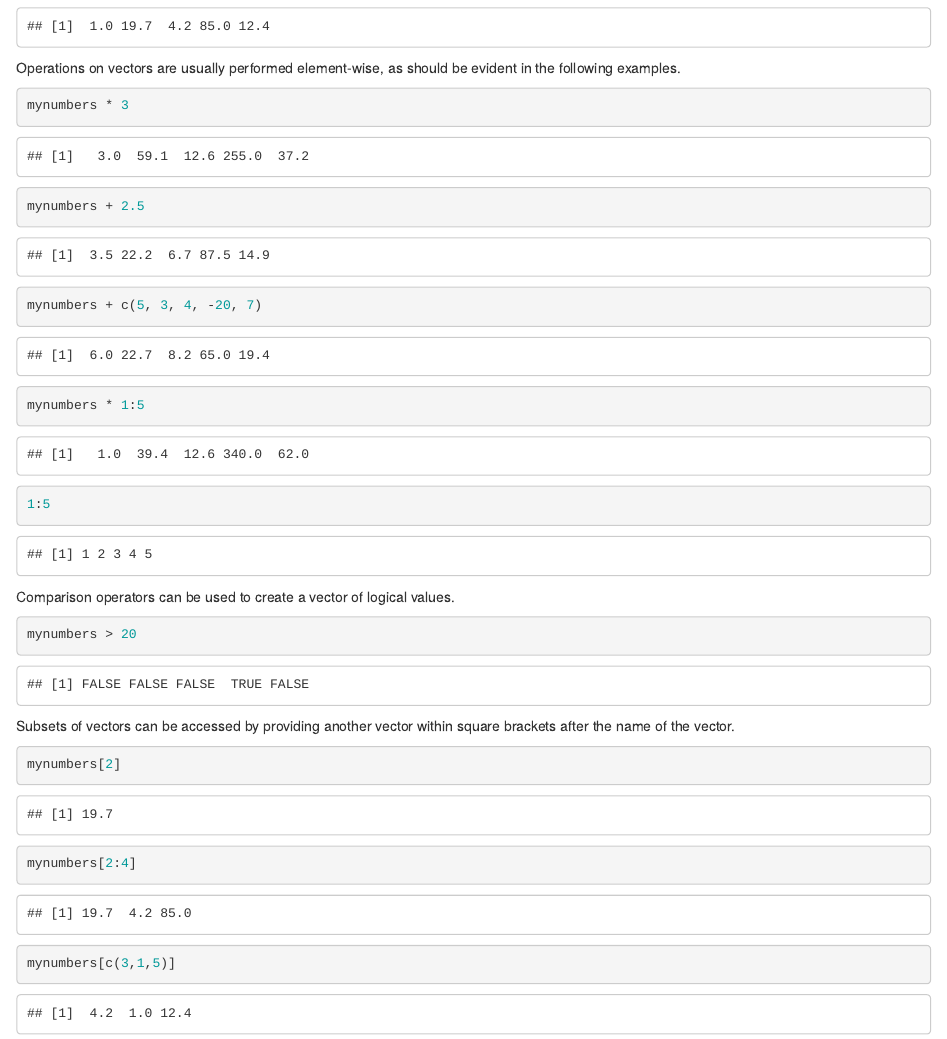
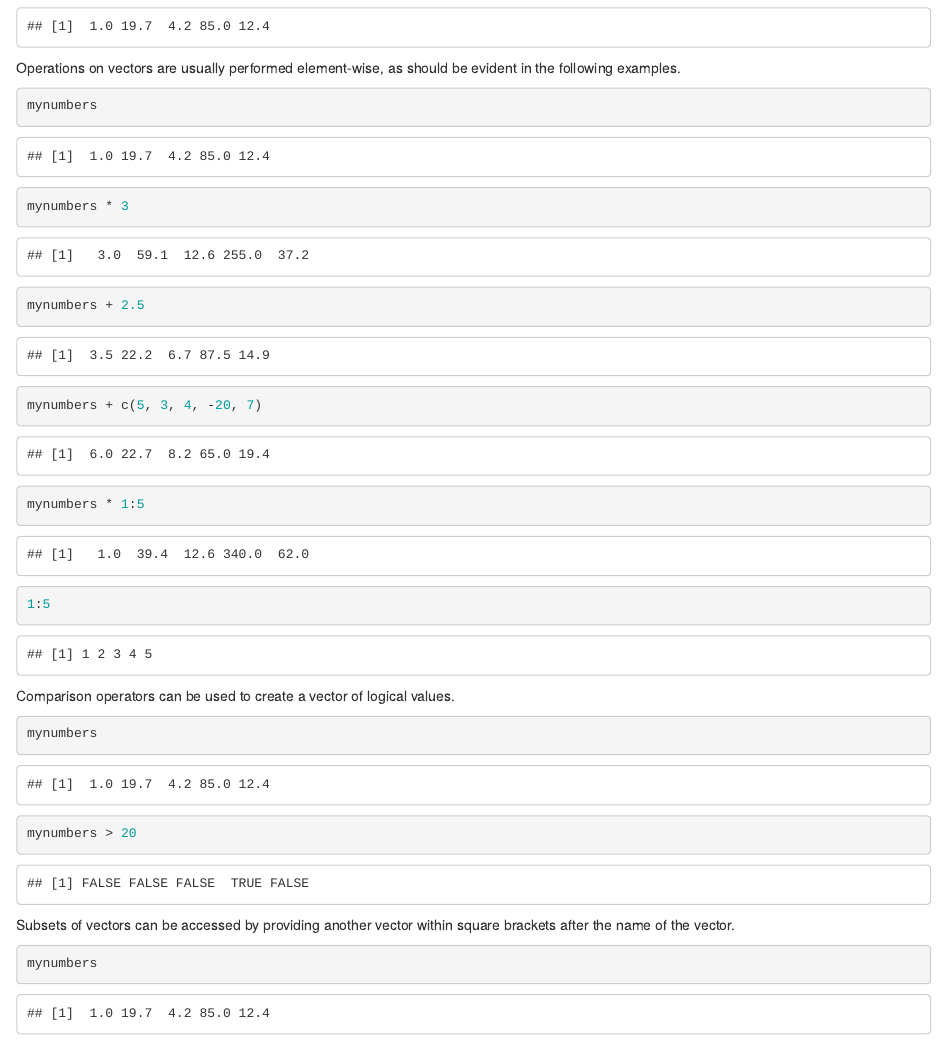
Before and after one commit to nmalmberg/ComputingII, an R Markdown document (Rintro.Rmd): the page in a window 1100 px wide, from 260 px down. Rendered offline with R 4.5, knitr and Pandoc, with nearby package versions; some code elsewhere in the file could not run offline.

````diff
--- a/Rintro.Rmd
+++ b/Rintro.Rmd
@@ -1,6 +1,6 @@
 ---
 title: "Basics of R"
-output: html_notebook
+output: html_document
 ---
 
 # R Data Structures
@@ -15,6 +15,7 @@
 Operations on vectors are usually performed element-wise, as should be evident in the following examples.
 
 ```{r}
+mynumbers
 mynumbers * 3
 mynumbers + 2.5
 mynumbers + c(5, 3, 4, -20, 7)
@@ -25,12 +26,14 @@
 Comparison operators can be used to create a vector of logical values.
 
 ```{r}
+mynumbers
 mynumbers > 20
 ```
 
 Subsets of vectors can be accessed by providing another vector within square brackets after the name of the vector.
 
 ```{r}
+mynumbers
 mynumbers[2]
 mynumbers[2:4]
 mynumbers[c(3,1,5)]
````
